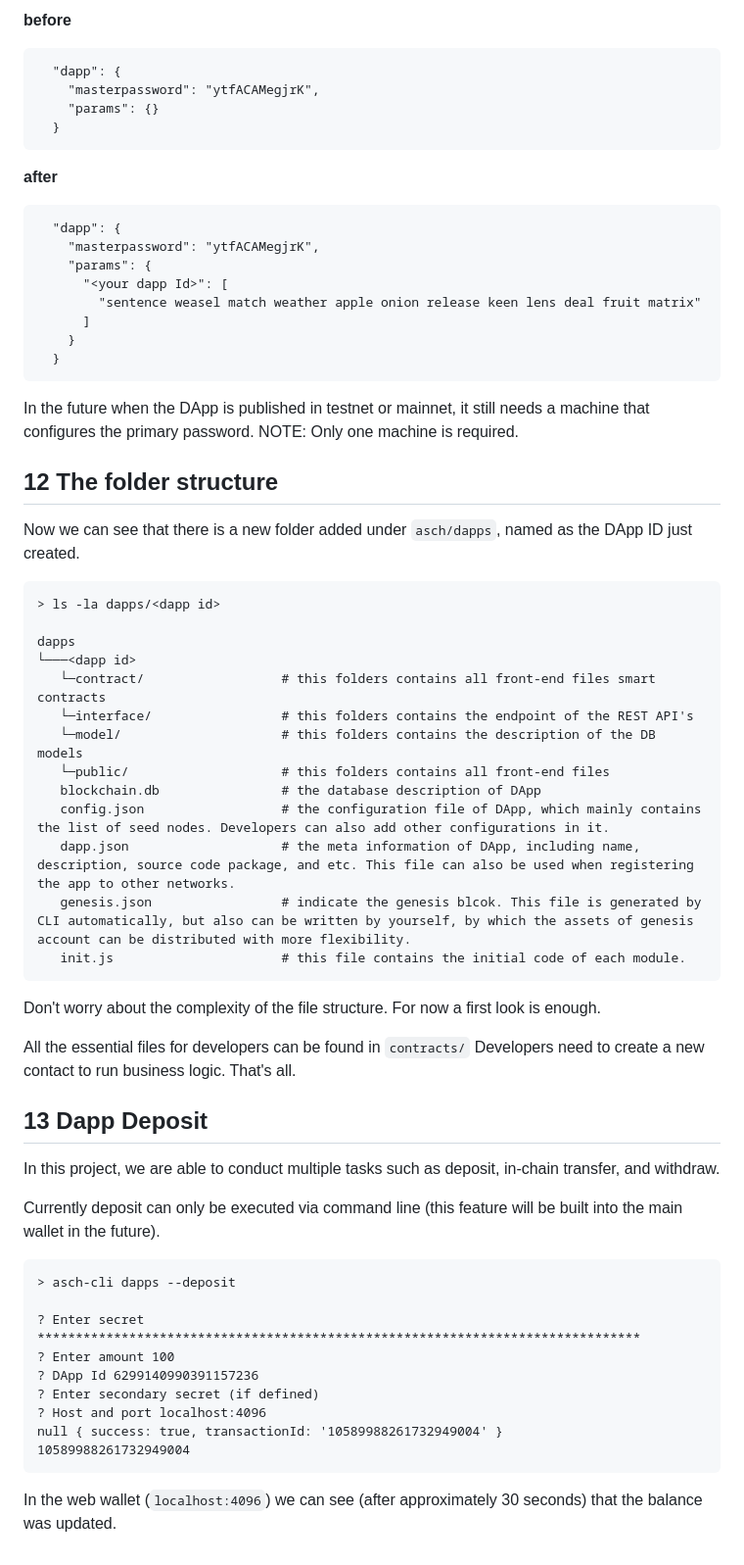
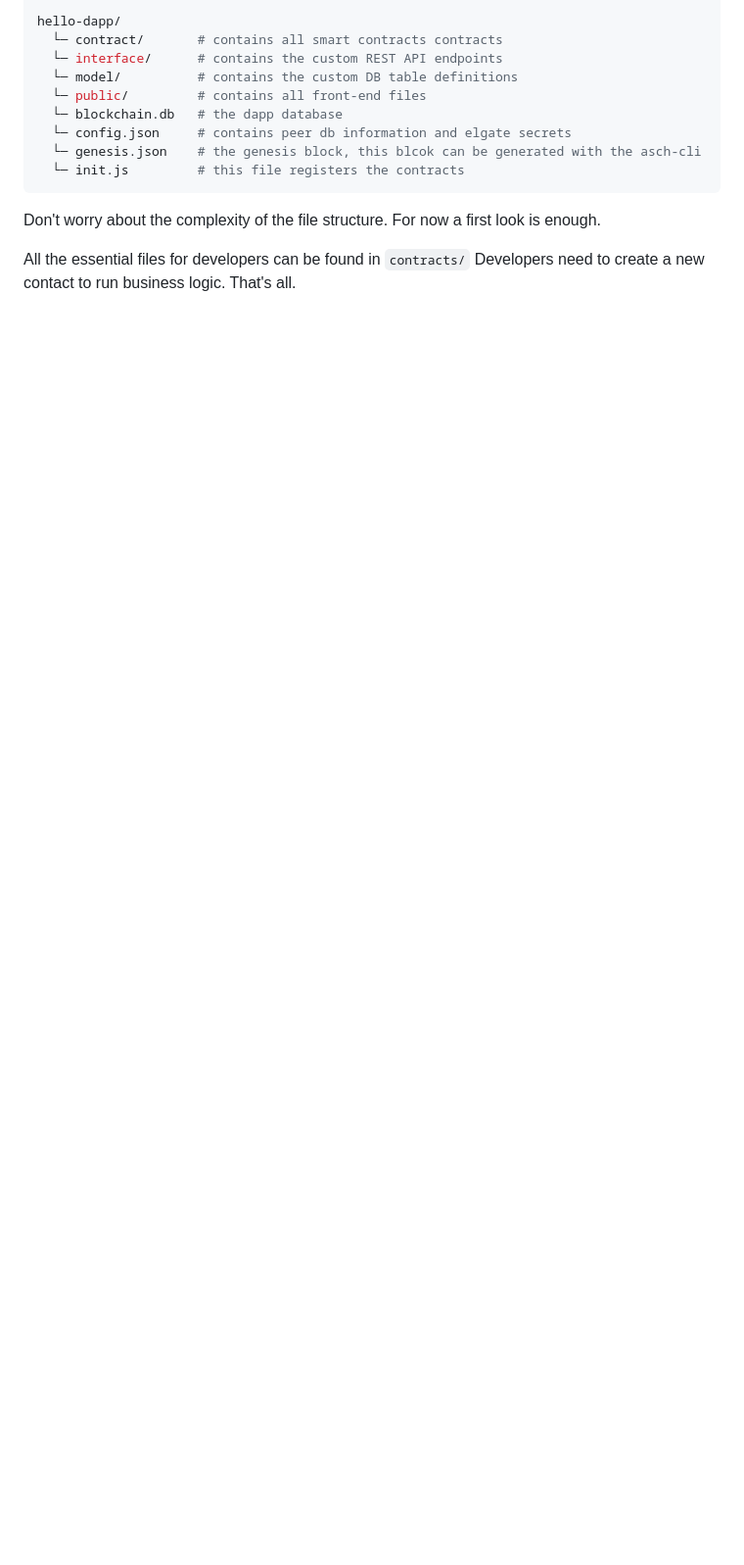
Before and after one commit to AschPlatform/asch-docs, a Markdown page: dapp/hello_world/en.md, the part around the change printed below. Shown: that part at 98% size. GitHub-like rendering; blank space fills up the shorter version.

````diff
--- a/dapp/hello_world/en.md
+++ b/dapp/hello_world/en.md
@@ -311,65 +384,14 @@ Under `asch/config.json` set the genesis password for your dapp. Input your `<da
 
-**before**
-```
-  "dapp": {
-    "masterpassword": "ytfACAMegjrK",
-    "params": {}
-  }
-```
-
-**after**
-```
-  "dapp": {
-    "masterpassword": "ytfACAMegjrK",
-    "params": {
-      "<your dapp Id>": [
-        "sentence weasel match weather apple onion release keen lens deal fruit matrix"
-      ]
-    }
-  }
-```
-In the future when the DApp is published in testnet or mainnet, it still needs a machine that configures the primary password. NOTE: Only one machine is required.
-
-
-## 12 The folder structure
-
-Now we can see that there is a new folder added under `asch/dapps`, named as the DApp ID just created.
-
-```
-> ls -la dapps/<dapp id>
-
-dapps
-└───<dapp id>
-   └─contract/                  # this folders contains all front-end files smart contracts
-   └─interface/                 # this folders contains the endpoint of the REST API's
-   └─model/                     # this folders contains the description of the DB models
-   └─public/                    # this folders contains all front-end files
-   blockchain.db                # the database description of DApp
-   config.json                  # the configuration file of DApp, which mainly contains the list of seed nodes. Developers can also add other configurations in it.
-   dapp.json                    # the meta information of DApp, including name, description, source code package, and etc. This file can also be used when registering the app to other networks.
-   genesis.json                 # indicate the genesis blcok. This file is generated by CLI automatically, but also can be written by yourself, by which the assets of genesis account can be distributed with more flexibility.
-   init.js                      # this file contains the initial code of each module.
+hello-dapp/
+  └─ contract/       # contains all smart contracts contracts
+  └─ interface/      # contains the custom REST API endpoints
+  └─ model/          # contains the custom DB table definitions
+  └─ public/         # contains all front-end files
+  └─ blockchain.db   # the dapp database
+  └─ config.json     # contains peer db information and elgate secrets
+  └─ genesis.json    # the genesis block, this blcok can be generated with the asch-cli
+  └─ init.js         # this file registers the contracts
 ```
 Don't worry about the complexity of the file structure. For now a first look is enough.
 
 All the essential files for developers can be found in ```contracts/``` Developers need to create a new contact to run business logic. That's all.
-
-## 13 Dapp Deposit
-
-In this project, we are able to conduct multiple tasks such as deposit, in-chain transfer, and withdraw.
-
-Currently deposit can only be executed via command line (this feature will be built into the main wallet in the future).
-
-```
-> asch-cli dapps --deposit
-
-? Enter secret *******************************************************************************
-? Enter amount 100
-? DApp Id 6299140990391157236
-? Enter secondary secret (if defined)
-? Host and port localhost:4096
-null { success: true, transactionId: '10589988261732949004' }
-10589988261732949004
-```
-
-In the web wallet (`localhost:4096`) we can see (after approximately 30 seconds) that the balance was updated.
````
Also changed, not shown: other parts of dapp/hello_world/en.md (+185 -112 lines), assets/dapp/hello_world/asch_starter_contract_installed.png (added).
